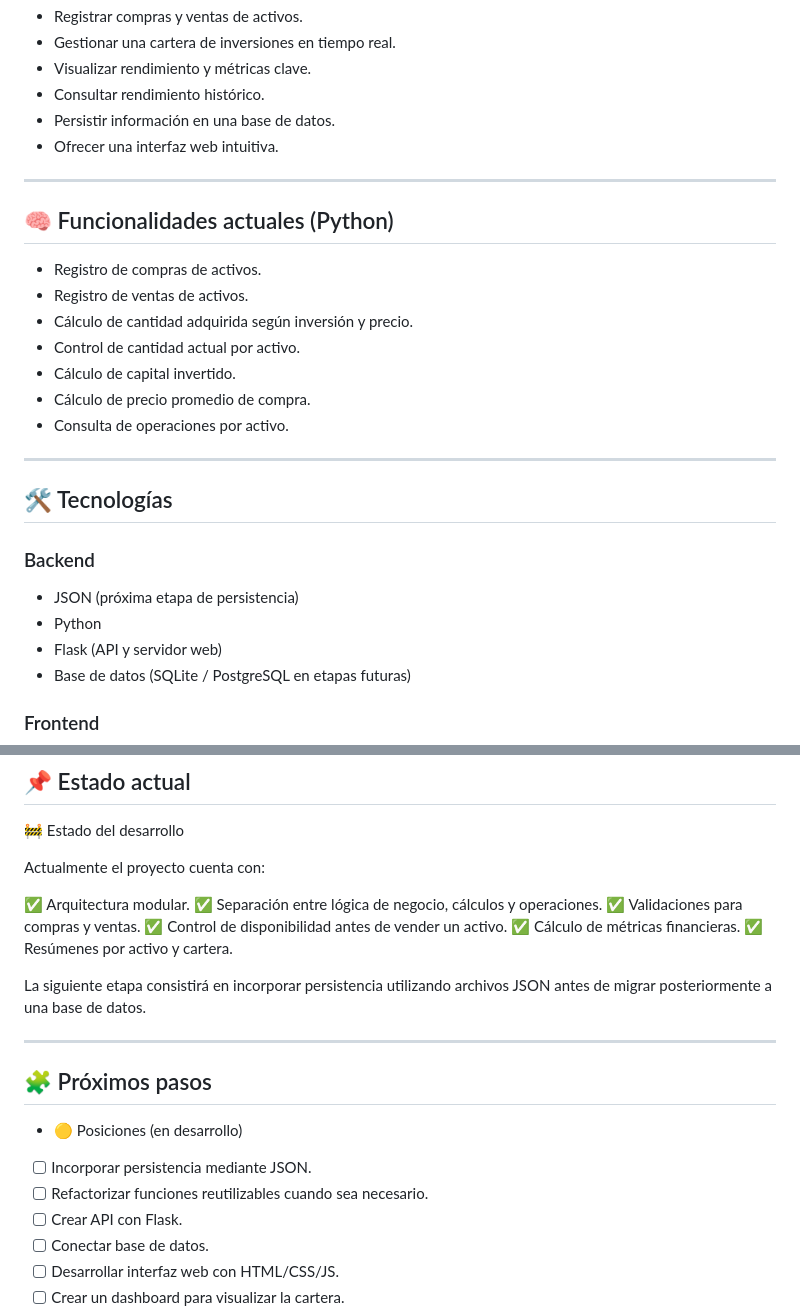
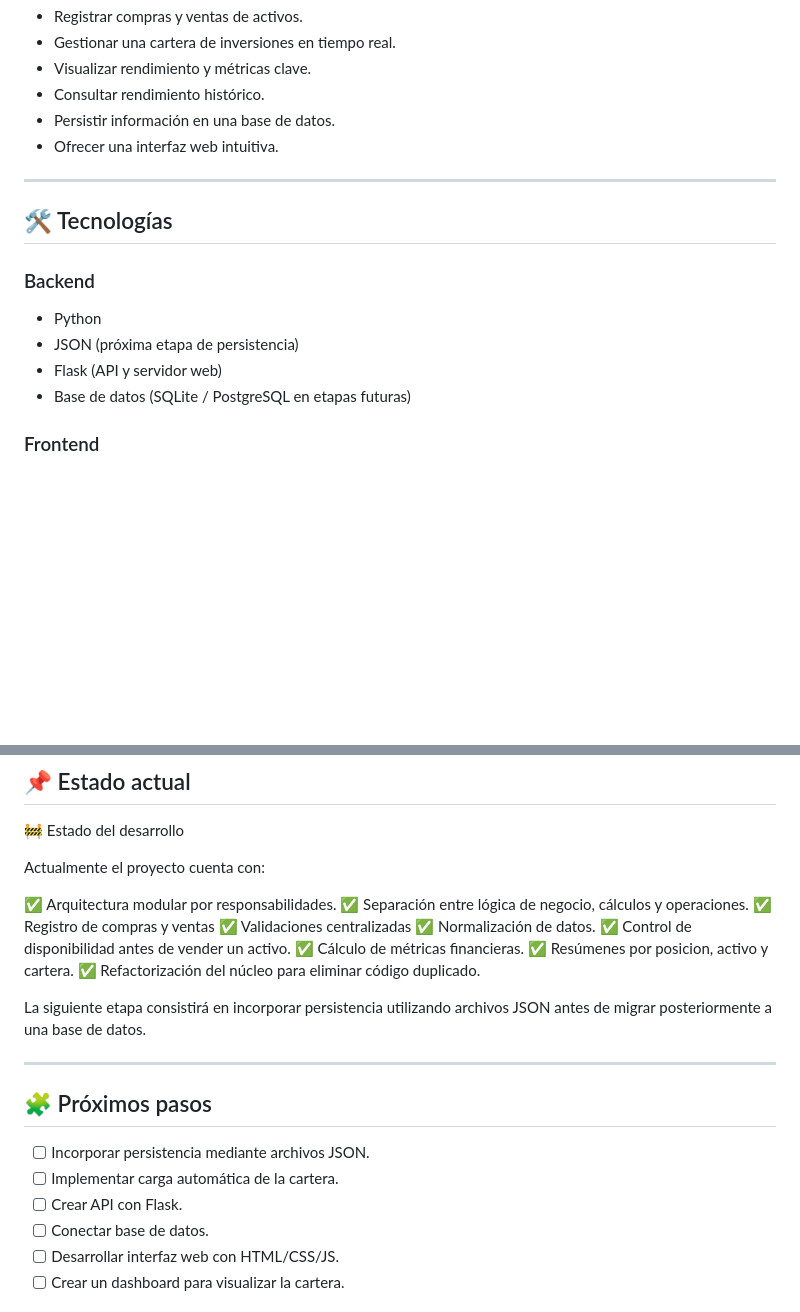
Before and after one commit to FloridiaLean/Cartera-de-Activos, a Markdown page: README.md, 2 parts joined by grey strips. GitHub-like rendering; blank space fills up the shorter version.

```diff
--- a/README.md
+++ b/README.md
@@ -95,24 +179,12 @@ Construir una plataforma web que permita:
 
 ---
 
-## 🧠 Funcionalidades actuales (Python)
-
-* Registro de compras de activos.
-* Registro de ventas de activos.
-* Cálculo de cantidad adquirida según inversión y precio.
-* Control de cantidad actual por activo.
-* Cálculo de capital invertido.
-* Cálculo de precio promedio de compra.
-* Consulta de operaciones por activo.
-
----
-
 ## 🛠️ Tecnologías
 
 ### Backend
 
+* Python
 * JSON (próxima etapa de persistencia)
-* Python
 * Flask (API y servidor web)
 * Base de datos (SQLite / PostgreSQL en etapas futuras)
 
@@ -134,12 +206,15 @@ Construir una plataforma web que permita:
 
 Actualmente el proyecto cuenta con:
 
-✅ Arquitectura modular.
+✅ Arquitectura modular por responsabilidades.
 ✅ Separación entre lógica de negocio, cálculos y operaciones.
-✅ Validaciones para compras y ventas.
+✅ Registro de compras y ventas
+✅ Validaciones centralizadas
+✅ Normalización de datos.
 ✅ Control de disponibilidad antes de vender un activo.
 ✅ Cálculo de métricas financieras.
-✅ Resúmenes por activo y cartera.
+✅ Resúmenes por posicion, activo y cartera.
+✅ Refactorización del núcleo para eliminar código duplicado.
 
 La siguiente etapa consistirá en incorporar persistencia utilizando archivos JSON antes de migrar posteriormente a una base de datos.
 
@@ -147,9 +222,8 @@ La siguiente etapa consistirá en incorporar persistencia utilizando archivos JS
 
 ## 🧩 Próximos pasos
 
-* 🟡 Posiciones (en desarrollo)
-* [ ] Incorporar persistencia mediante JSON.
-* [ ] Refactorizar funciones reutilizables cuando sea necesario.
+* [ ] Incorporar persistencia mediante archivos JSON.
+* [ ] Implementar carga automática de la cartera.
 * [ ] Crear API con Flask.
 * [ ] Conectar base de datos.
 * [ ] Desarrollar interfaz web con HTML/CSS/JS.
```
Also changed, not shown: other parts of README.md (+107 -23 lines).
